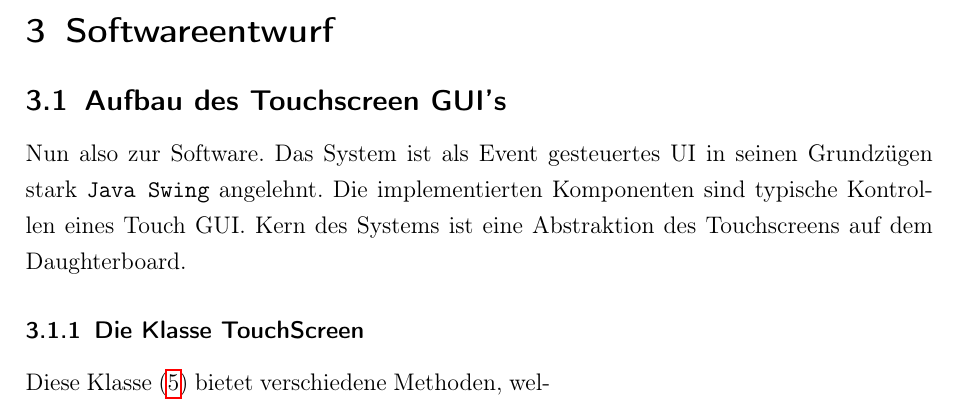
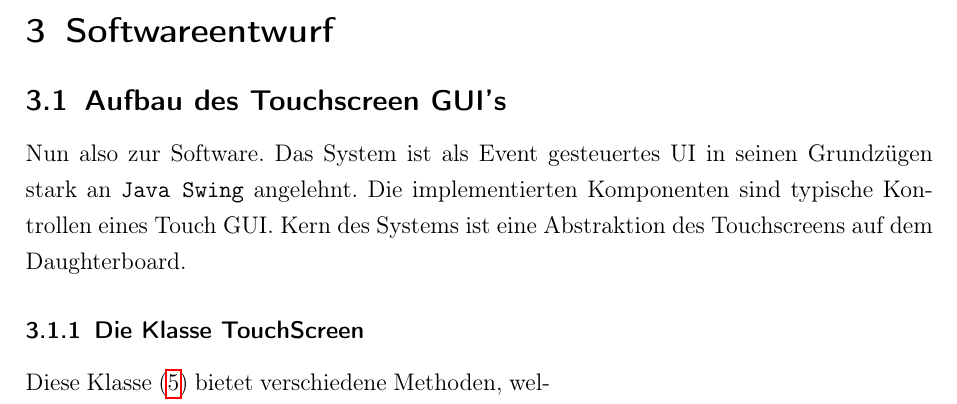
Before and after one commit to tim-ludwig/STM32-Touchscreen, a LaTeX document (TeX/Projektarbeit/Projektarbeit.tex, which reads TeX/Projektarbeit/sections/touchscreen-software.tex): part of page 7 of 12, cut so that both start at the same text. Compiled offline with pdfLaTeX.

Commit message:
Added missing word

```diff
--- a/TeX/Projektarbeit/sections/touchscreen-software.tex
+++ b/TeX/Projektarbeit/sections/touchscreen-software.tex
@@ -1,6 +1,6 @@
 \subsection{Aufbau des Touchscreen GUI's}
 	Nun also zur Software.
-	Das System ist als Event gesteuertes UI in seinen Grundzügen stark \texttt{Java Swing} angelehnt.
+	Das System ist als Event gesteuertes UI in seinen Grundzügen stark an \texttt{Java Swing} angelehnt.
 	Die implementierten Komponenten sind typische Kontrollen eines Touch GUI.
 	Kern des Systems ist eine Abstraktion des Touchscreens auf dem Daughterboard.
 
```
